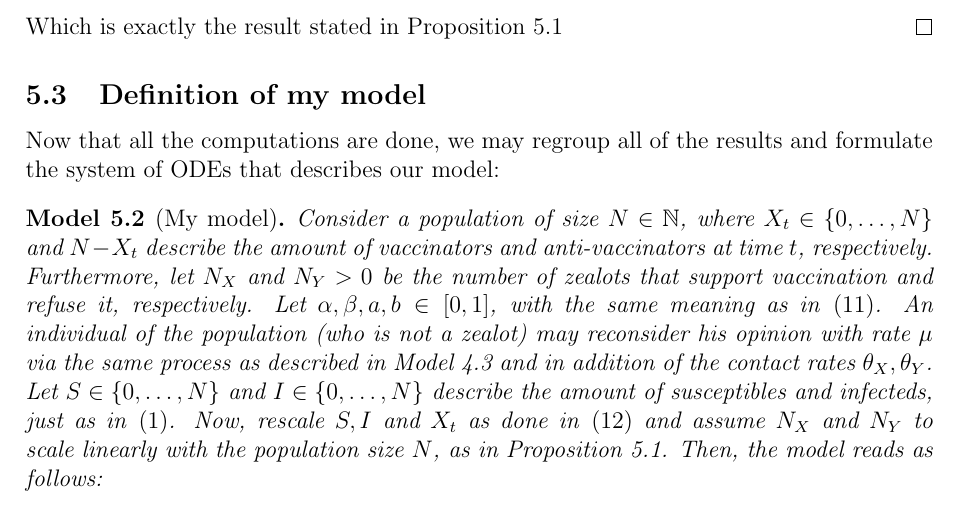
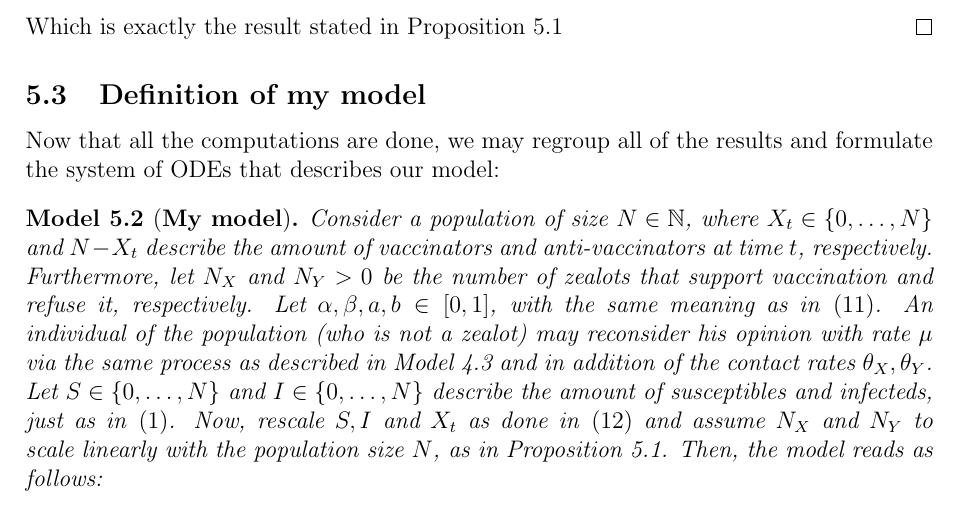
Before and after one commit to julienandco/the-dynamics-of-vaccine-hesitancy, a LaTeX thesis (latex_bachelorarbeit/bachelor_thesis_julien_caselmann.tex): part of page 21 of 24, cut so that both start at the same text. Compiled offline with pdfLaTeX.

Commit message:
refactored labels in tex document

```diff
--- a/latex_bachelorarbeit/bachelor_thesis_julien_caselmann.tex
+++ b/latex_bachelorarbeit/bachelor_thesis_julien_caselmann.tex
@@ -455,8 +455,8 @@ In addition to the context of Model \ref{def:transition_rates_my_model}, we will
 \subsection{Definition of my model}
 %TODO: klären, ob OMEGA != b !! Ich glaube nämlich, es ist gleich, also muss auch in den x' gleichungen ein b stehen!
 Now that all the computations are done, we may regroup all of the results and formulate the system of \acp{ODE} that describes our model:
-\begin{model}[My model]\label{model:my_model}
-Consider a population of size $N \in \mathbb{N}$, where $X_t \in \lbrace 0,\dots,N\rbrace$ and $N-X_t$ describe the amount of vaccinators and anti-vaccinators at time $t$, respectively. Furthermore, let $N_X$ and $N_Y > 0$ be the number of zealots that support vaccination and refuse it, respectively. Let $\alpha,\beta,a,b \in \left[0,1\right]$, with the same meaning as in \eqref{def:my_model}. An individual of the population (who is not a zealot) may reconsider his opinion with rate $\mu$ via the same process as described in Model \ref{model:zealot} and in addition of the contact rates $\theta_X, \theta_Y$. Let $S \in \lbrace 0,\dots,N\rbrace$ and $I \in  \lbrace 0,\dots,N\rbrace$ describe the amount of susceptibles and infecteds, just as in \eqref{table:bauch_model_variables}. Now, rescale $S,I$ and $X_t$ as done in \eqref{def:scaled_variables_my_model} and assume $N_X$ and $N_Y$ to scale linearly with the population size $N$, as in Proposition \ref{prop:det_limit_my_model}. Then, the model reads as follows:
+\begin{model}[\textbf{My model}]\label{model:my_model}
+Consider a population of size $N \in \mathbb{N}$, where $X_t \in \lbrace 0,\dots,N\rbrace$ and $N-X_t$ describe the amount of vaccinators and anti-vaccinators at time $t$, respectively. Furthermore, let $N_X$ and $N_Y > 0$ be the number of zealots that support vaccination and refuse it, respectively. Let $\alpha,\beta,a,b \in \left[0,1\right]$, with the same meaning as in \eqref{def:stoch_process_my_model}. An individual of the population (who is not a zealot) may reconsider his opinion with rate $\mu$ via the same process as described in Model \ref{model:zealot} and in addition of the contact rates $\theta_X, \theta_Y$. Let $S \in \lbrace 0,\dots,N\rbrace$ and $I \in  \lbrace 0,\dots,N\rbrace$ describe the amount of susceptibles and infecteds, just as in \eqref{table:bauch_model_variables}. Now, rescale $S,I$ and $X_t$ as done in \eqref{def:scaled_variables_my_model} and assume $N_X$ and $N_Y$ to scale linearly with the population size $N$, as in Proposition \ref{prop:det_limit_my_model}. Then, the model reads as follows:
 	\begin{align}
 	\begin{split}
 	\dot{s} &= -\beta si + b\left(1-x\right) - bs\\
```
Also changed, not shown: latex_bachelorarbeit/bachelor_thesis_julien_caselmann.tex (2 more changed lines).
